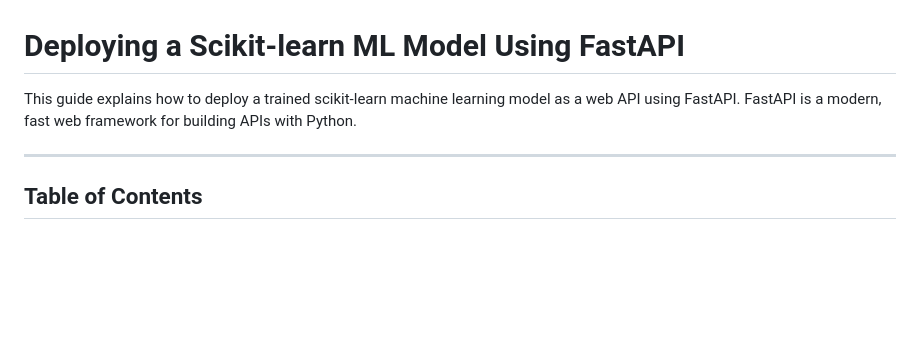
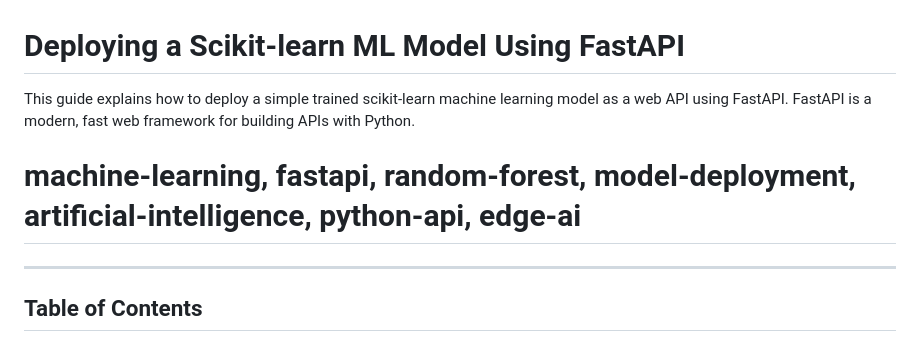
Before and after one commit to H-Daoud/-Deploying-Vision-API-MachieLearning-Model-Using-FastAPI, a Markdown page: DEPLOY_ML_MODEL_WITH_FASTAPI.md, the part around the change. GitHub-like rendering; blank space fills up the shorter version.

```diff
--- a/DEPLOY_ML_MODEL_WITH_FASTAPI.md
+++ b/DEPLOY_ML_MODEL_WITH_FASTAPI.md
@@ -1,6 +1,9 @@
 # Deploying a Scikit-learn ML Model Using FastAPI
 
-This guide explains how to deploy a trained scikit-learn machine learning model as a web API using FastAPI. FastAPI is a modern, fast web framework for building APIs with Python.
+This guide explains how to deploy a simple trained scikit-learn machine learning model as a web API using FastAPI. FastAPI is a modern, fast web framework for building APIs with Python.
+
+# machine-learning, fastapi, random-forest, model-deployment, artificial-intelligence, python-api, edge-ai
+
 
 ---
 
```
